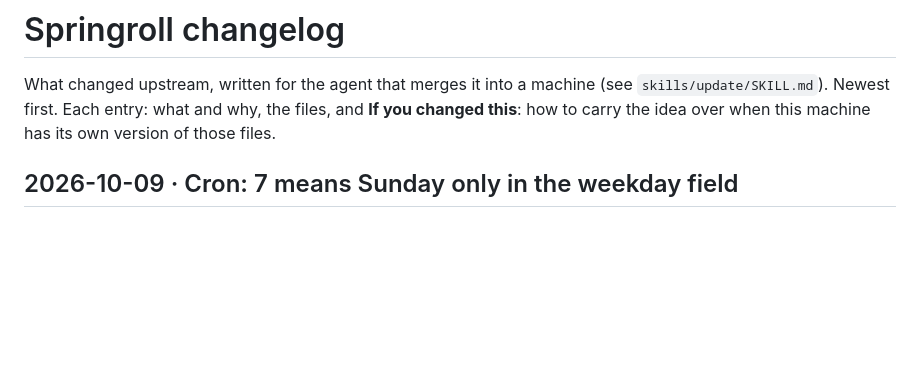
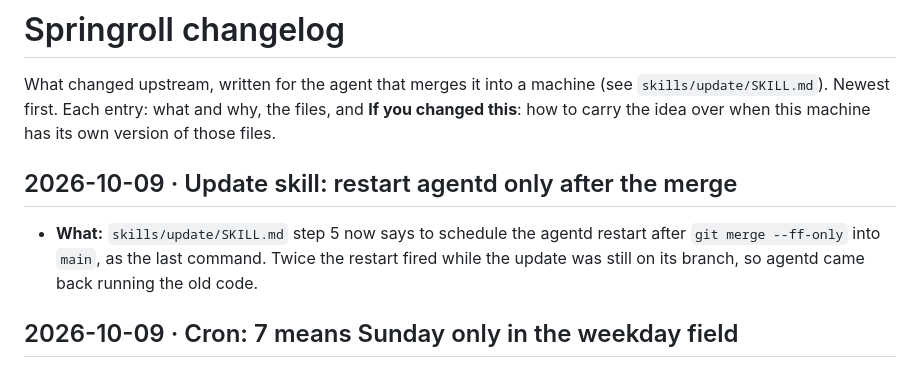
Before and after one commit to stumptowndoug/springroll, a Markdown page: seed/home/CHANGELOG.md, the part around the change. Rendered like a GitHub page; blank space fills up the shorter version.

Commit message:
Update skill: schedule the agentd restart only after merging into main
Co-Authored-By: Claude Opus 5.5 <noreply@anthropic.com>

```diff
--- a/seed/home/CHANGELOG.md
+++ b/seed/home/CHANGELOG.md
@@ -4,6 +4,13 @@ What changed upstream, written for the agent that merges it into a machine
 (see `skills/update/SKILL.md`). Newest first. Each entry: what and why, the
 files, and **If you changed this**: how to carry the idea over when this
 machine has its own version of those files.
+
+## 2026-10-09 · Update skill: restart agentd only after the merge
+
+- **What:** `skills/update/SKILL.md` step 5 now says to schedule the agentd
+  restart after `git merge --ff-only` into `main`, as the last command.
+  Twice the restart fired while the update was still on its branch, so
+  agentd came back running the old code.
 
 ## 2026-10-09 · Cron: 7 means Sunday only in the weekday field
 
```
Also changed, not shown: 1 other file.
